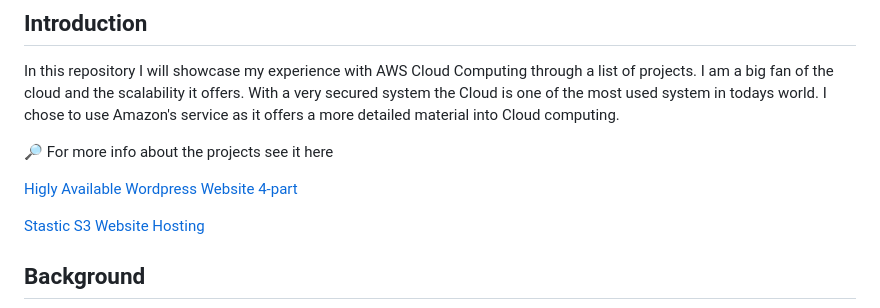
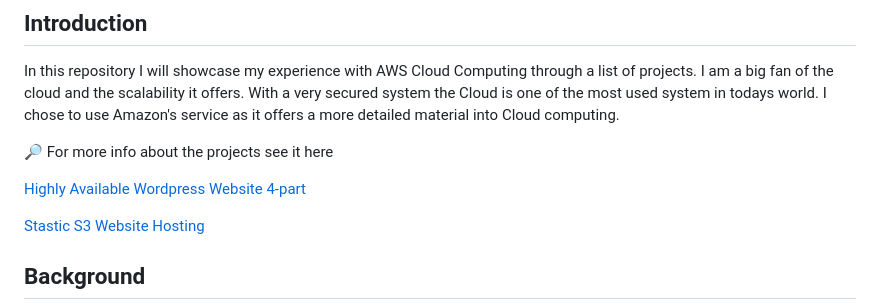
Before and after one commit to iam-adss/aws-projects, a Markdown page: README.md, the part around the change. GitHub-like rendering.

```diff
--- a/README.md
+++ b/README.md
@@ -5,7 +5,7 @@ In this repository I will showcase my experience with AWS Cloud Computing throug
 
 🔎 For more info about the projects see it here
 
- [Higly Available Wordpress Website 4-part](/highly-avail-wordpress/readme.md)
+ [Highly Available Wordpress Website 4-part](/highly-avail-wordpress/readme.md)
 
   [Stastic S3 Website Hosting](/static-website-s3/Readme.md)
 
```
